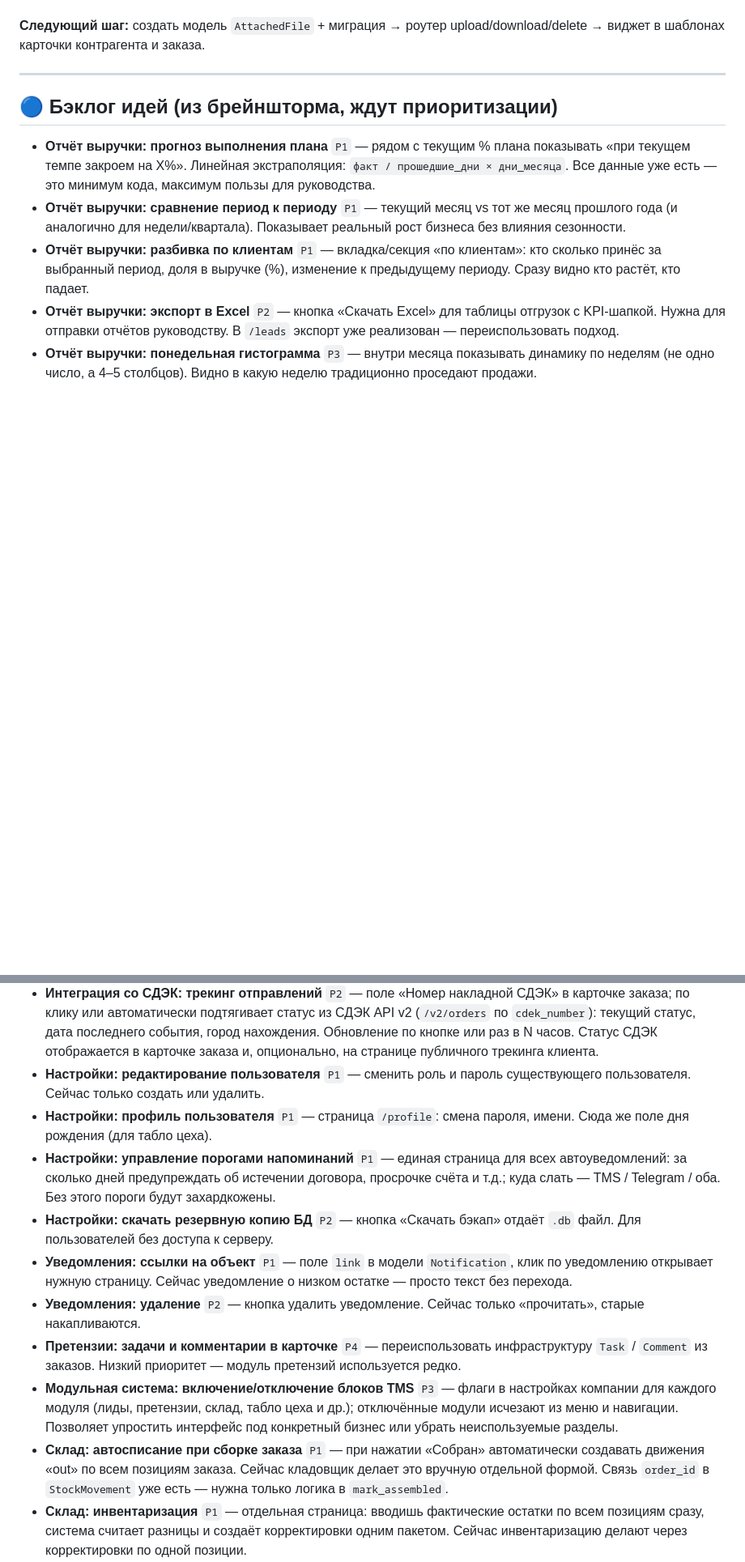
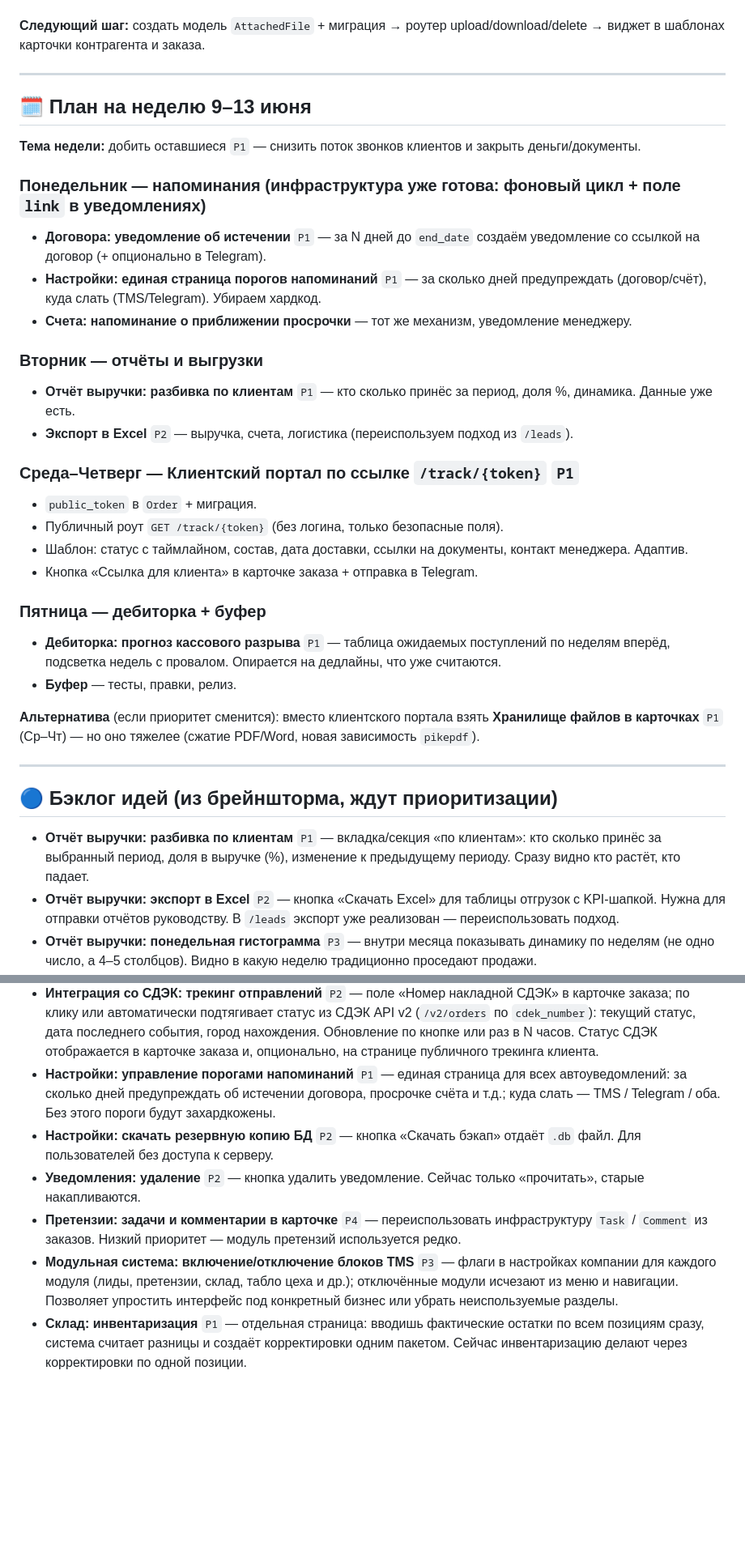
Before and after one commit to tv1ce/nerpa, a Markdown page: ROADMAP.md, 2 parts joined by grey strips. Shown at 81% size. GitHub-like rendering; blank space fills up the shorter version.

Commit message:
docs(roadmap): план на неделю 9-13 июня + чистка бэклога
- Добавлен раздел «План на неделю 9-13 июня» (напоминания, отчёты,
  клиентский портал /track, кассовый разрыв)
- Из бэклога убраны 16 пунктов, выполненных на прошлой неделе
  (они уже зафиксированы в разделе «Сделано»)

Co-Authored-By: Claude Opus 4.8 <noreply@anthropic.com>

```diff
--- a/ROADMAP.md
+++ b/ROADMAP.md
@@ -104,10 +104,35 @@
 
 ---
 
+## 🗓 План на неделю 9–13 июня
+
+**Тема недели:** добить оставшиеся `P1` — снизить поток звонков клиентов и закрыть деньги/документы.
+
+### Понедельник — напоминания (инфраструктура уже готова: фоновый цикл + поле `link` в уведомлениях)
+- **Договора: уведомление об истечении** `P1` — за N дней до `end_date` создаём уведомление со ссылкой на договор (+ опционально в Telegram).
+- **Настройки: единая страница порогов напоминаний** `P1` — за сколько дней предупреждать (договор/счёт), куда слать (TMS/Telegram). Убираем хардкод.
+- **Счета: напоминание о приближении просрочки** — тот же механизм, уведомление менеджеру.
+
+### Вторник — отчёты и выгрузки
+- **Отчёт выручки: разбивка по клиентам** `P1` — кто сколько принёс за период, доля %, динамика. Данные уже есть.
+- **Экспорт в Excel** `P2` — выручка, счета, логистика (переиспользуем подход из `/leads`).
+
+### Среда–Четверг — Клиентский портал по ссылке `/track/{token}` `P1`
+- `public_token` в `Order` + миграция.
+- Публичный роут `GET /track/{token}` (без логина, только безопасные поля).
+- Шаблон: статус с таймлайном, состав, дата доставки, ссылки на документы, контакт менеджера. Адаптив.
+- Кнопка «Ссылка для клиента» в карточке заказа + отправка в Telegram.
+
+### Пятница — дебиторка + буфер
+- **Дебиторка: прогноз кассового разрыва** `P1` — таблица ожидаемых поступлений по неделям вперёд, подсветка недель с провалом. Опирается на дедлайны, что уже считаются.
+- **Буфер** — тесты, правки, релиз.
+
+**Альтернатива** (если приоритет сменится): вместо клиентского портала взять **Хранилище файлов в карточках** `P1` (Ср–Чт) — но оно тяжелее (сжатие PDF/Word, новая зависимость `pikepdf`).
+
+---
+
 ## 🔵 Бэклог идей (из брейншторма, ждут приоритизации)
 
-- **Отчёт выручки: прогноз выполнения плана** `P1` — рядом с текущим % плана показывать «при текущем темпе закроем на X%». Линейная экстраполяция: `факт / прошедшие_дни × дни_месяца`. Все данные уже есть — это минимум кода, максимум пользы для руководства.
-- **Отчёт выручки: сравнение период к периоду** `P1` — текущий месяц vs тот же месяц прошлого года (и аналогично для недели/квартала). Показывает реальный рост бизнеса без влияния сезонности.
 - **Отчёт выручки: разбивка по клиентам** `P1` — вкладка/секция «по клиентам»: кто сколько принёс за выбранный период, доля в выручке (%), изменение к предыдущему периоду. Сразу видно кто растёт, кто падает.
 - **Отчёт выручки: экспорт в Excel** `P2` — кнопка «Скачать Excel» для таблицы отгрузок с KPI-шапкой. Нужна для отправки отчётов руководству. В `/leads` экспорт уже реализован — переиспользовать подход.
 - **Отчёт выручки: понедельная гистограмма** `P3` — внутри месяца показывать динамику по неделям (не одно число, а 4–5 столбцов). Видно в какую неделю традиционно проседают продажи.
@@ -130,15 +154,11 @@
 - **Канбан-вид прозвона** `P3` — альтернативный вид списка лидов: колонки по статусам, карточки перетаскиваются drag & drop. Удобно для стадий «Думает» / «Заинтересован» / «Сделка».
 - **Маркировка «Честный Знак»** `P3` — если продукция попадает под маркировку, станет киллер-аргументом против Битрикса.
 - **Интеграция со СДЭК: трекинг отправлений** `P2` — поле «Номер накладной СДЭК» в карточке заказа; по клику или автоматически подтягивает статус из СДЭК API v2 (`/v2/orders` по `cdek_number`): текущий статус, дата последнего события, город нахождения. Обновление по кнопке или раз в N часов. Статус СДЭК отображается в карточке заказа и, опционально, на странице публичного трекинга клиента.
-- **Настройки: редактирование пользователя** `P1` — сменить роль и пароль существующего пользователя. Сейчас только создать или удалить.
-- **Настройки: профиль пользователя** `P1` — страница `/profile`: смена пароля, имени. Сюда же поле дня рождения (для табло цеха).
 - **Настройки: управление порогами напоминаний** `P1` — единая страница для всех автоуведомлений: за сколько дней предупреждать об истечении договора, просрочке счёта и т.д.; куда слать — TMS / Telegram / оба. Без этого пороги будут захардкожены.
 - **Настройки: скачать резервную копию БД** `P2` — кнопка «Скачать бэкап» отдаёт `.db` файл. Для пользователей без доступа к серверу.
-- **Уведомления: ссылки на объект** `P1` — поле `link` в модели `Notification`, клик по уведомлению открывает нужную страницу. Сейчас уведомление о низком остатке — просто текст без перехода.
 - **Уведомления: удаление** `P2` — кнопка удалить уведомление. Сейчас только «прочитать», старые накапливаются.
 - **Претензии: задачи и комментарии в карточке** `P4` — переиспользовать инфраструктуру `Task` / `Comment` из заказов. Низкий приоритет — модуль претензий используется редко.
 - **Модульная система: включение/отключение блоков TMS** `P3` — флаги в настройках компании для каждого модуля (лиды, претензии, склад, табло цеха и др.); отключённые модули исчезают из меню и навигации. Позволяет упростить интерфейс под конкретный бизнес или убрать неиспользуемые разделы.
-- **Склад: автосписание при сборке заказа** `P1` — при нажатии «Собран» автоматически создавать движения «out» по всем позициям заказа. Сейчас кладовщик делает это вручную отдельной формой. Связь `order_id` в `StockMovement` уже есть — нужна только логика в `mark_assembled`.
 - **Склад: инвентаризация** `P1` — отдельная страница: вводишь фактические остатки по всем позициям сразу, система считает разницы и создаёт корректировки одним пакетом. Сейчас инвентаризацию делают через корректировки по одной позиции.
 - **Склад: массовый приход (приходная накладная)** `P2` — одна форма для поставки: выбрать несколько товаров и количеств, одна дата, один поставщик — создаётся за один клик. Сейчас поставка на 10 позиций = 10 отдельных форм.
 - **Склад: резервирование под заказ** `P2` — при подтверждении заказа товар резервируется. На странице склада показывать: физический остаток / зарезервировано / свободно. Без резерва два менеджера могут подтвердить два заказа на один и тот же товар.
```
Also changed, not shown: other parts of ROADMAP.md (+0 -10 lines).
